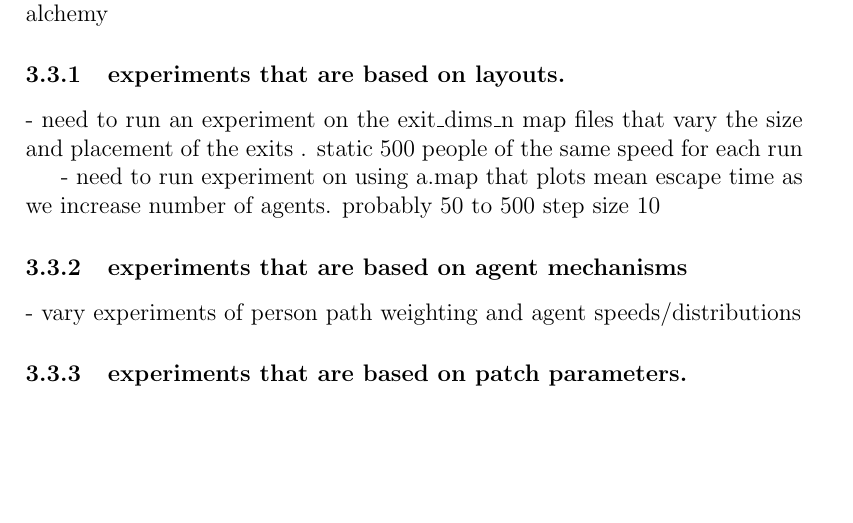
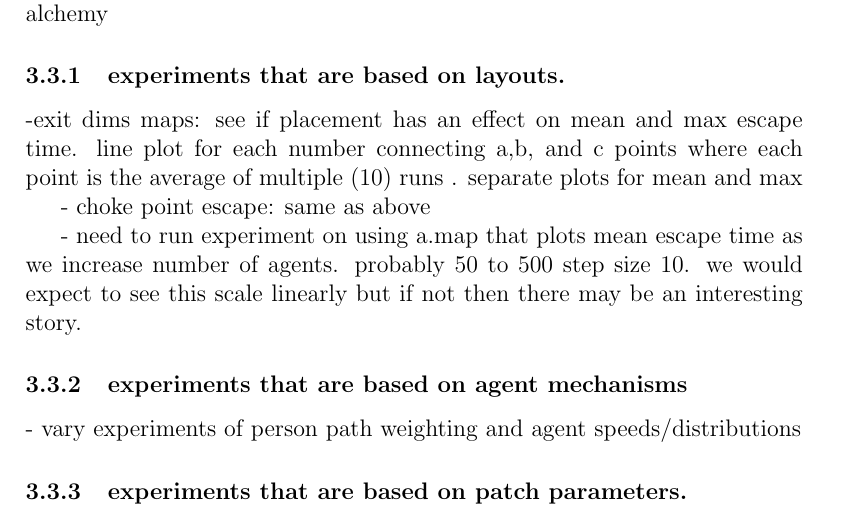
Before and after one commit to smitty1eGH/css600transp, a LaTeX paper (docs/team_ten_final_report.tex): part of page 3 of 4, cut so that both start at the same text, the shorter picture padded with empty space. Compiled offline with pdfLaTeX.

Commit message:
updated maps

```diff
--- a/docs/team_ten_final_report.tex
+++ b/docs/team_ten_final_report.tex
@@ -99,9 +99,11 @@ describe our experiment harness that we built, netlogo behavior space, sql alche
 
 \subsubsection{experiments that are based on layouts.}
 
-- need to run an experiment on the exit\_dims\_n map files that vary the size and placement of the exits . static 500 people of the same speed for each run
+-exit dims maps:  see if placement has an effect on mean and max escape time.  line plot for each number connecting a,b, and c points where each point is the average of multiple (10) runs . separate plots for mean and max
 
-- need to run experiment on using a.map that plots mean escape time as we increase number of agents.  probably 50 to 500 step size 10
+- choke point escape: same as above
+
+- need to run experiment on using a.map that plots mean escape time as we increase number of agents.  probably 50 to 500 step size 10. we would expect to see this scale linearly but if not then there may be an interesting story.
 
 \subsubsection{experiments that are based on agent mechanisms}
 
```
Also changed, not shown: 16 other files.
